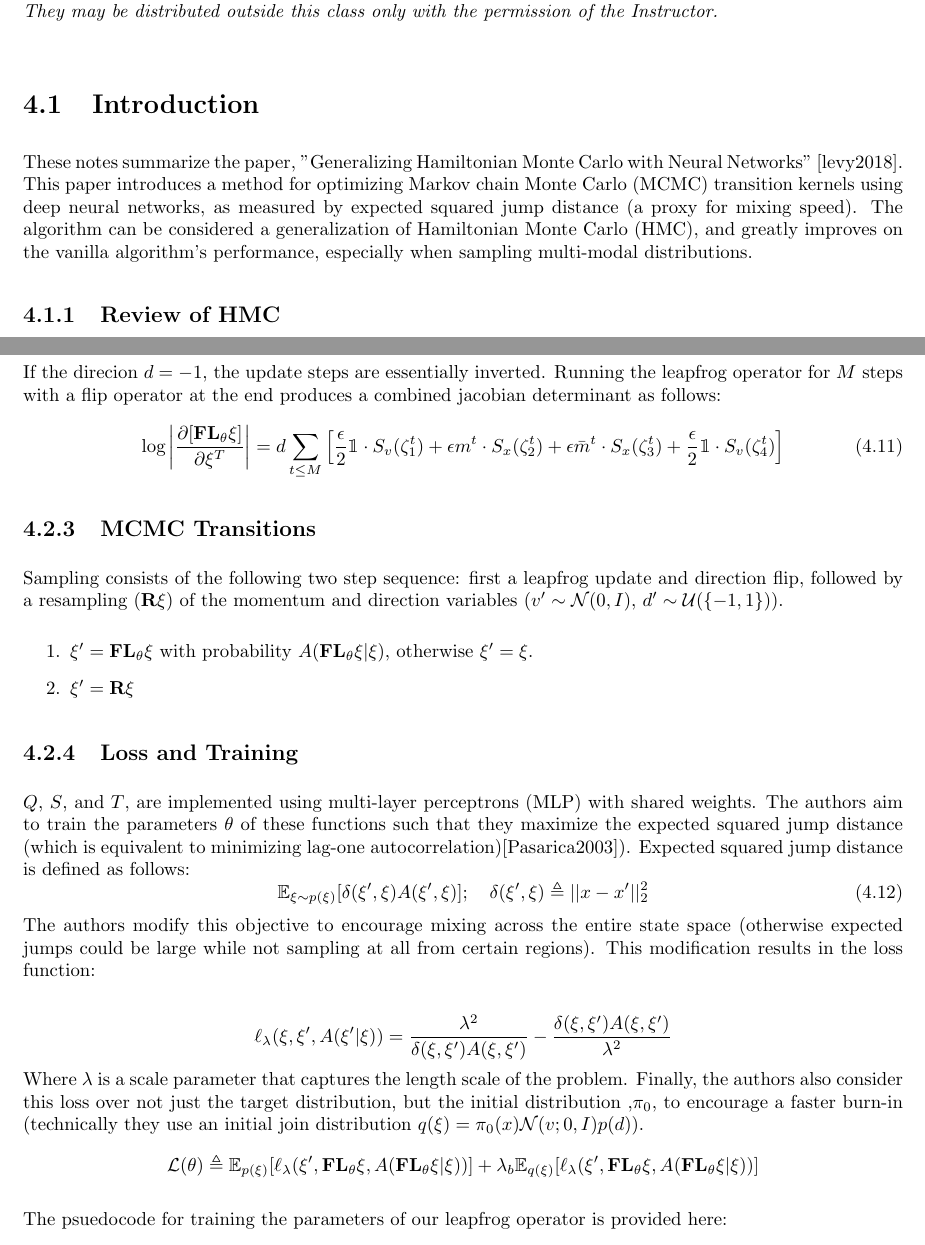
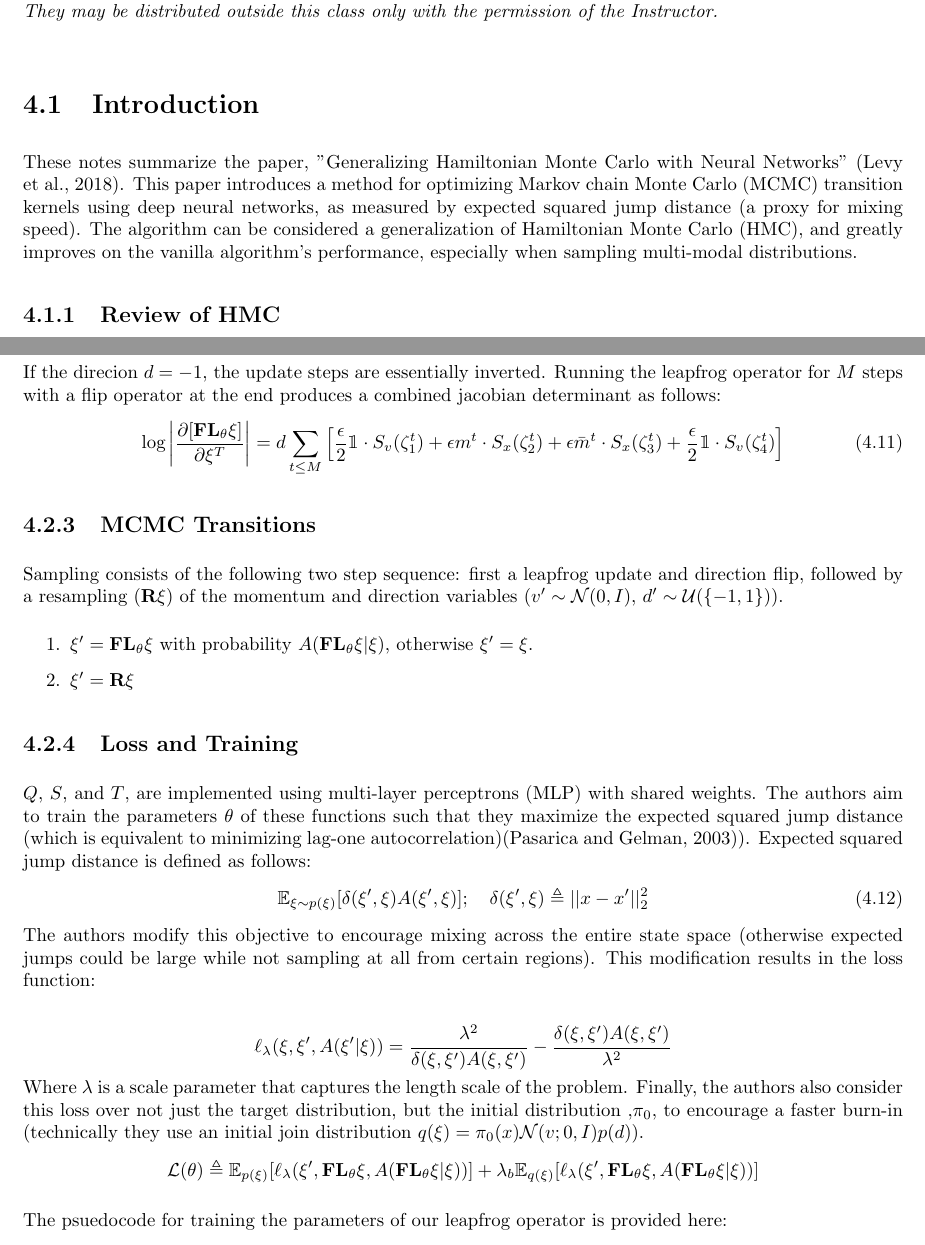
Before and after one commit to ucla-biostats-285/notes, a LaTeX document (L2HMC.tex): two parts of pages 1 and 3 of 4, joined at a grey line, cut so that both start at the same text. Compiled offline with pdfLaTeX.

Commit message:
citep works

```diff
--- a/L2HMC.tex
+++ b/L2HMC.tex
@@ -125,7 +125,7 @@
 
 \section{Introduction}
 
-These notes summarize the paper, "Generalizing Hamiltonian Monte Carlo with Neural Networks" \cite{levy2018}. This paper introduces a method for optimizing Markov chain Monte Carlo (MCMC) transition kernels using deep neural networks, as measured by expected squared jump distance (a proxy for mixing speed). The algorithm can be considered a generalization of Hamiltonian Monte Carlo (HMC), and greatly improves on the vanilla algorithm's performance, especially when sampling multi-modal distributions.
+These notes summarize the paper, "Generalizing Hamiltonian Monte Carlo with Neural Networks" \citep{levy2018}. This paper introduces a method for optimizing Markov chain Monte Carlo (MCMC) transition kernels using deep neural networks, as measured by expected squared jump distance (a proxy for mixing speed). The algorithm can be considered a generalization of Hamiltonian Monte Carlo (HMC), and greatly improves on the vanilla algorithm's performance, especially when sampling multi-modal distributions.
 
 \subsection{Review of HMC}
 Given our target distribution $p(x)$, where $x \in \mathbb{R}^n$, we assume that there is a potential energy function $U(x)$ such that $p(x) \propto \text{exp}(-U(x))$. We also assume a momentum vector $v \in \mathbb{R}^n$ with kinetic energy function $K(v) = \frac{v^TM^{-1}v}{2}$ such that $p(v) \propto \text{exp}(-K(v))$. In this case the authors assume the mass matrix is identity.
@@ -208,7 +208,7 @@ Sampling consists of the following two step sequence: first a leapfrog update an
 \end{enumerate}
 
 \subsection{Loss and Training}
-$Q$, $S$, and $T$, are implemented using multi-layer perceptrons (MLP) with shared weights. The authors aim to train the parameters $\theta$ of these functions such that they maximize the expected squared jump distance (which is equivalent to minimizing lag-one autocorrelation)\cite{Pasarica2003}). Expected squared jump distance is defined as follows:
+$Q$, $S$, and $T$, are implemented using multi-layer perceptrons (MLP) with shared weights. The authors aim to train the parameters $\theta$ of these functions such that they maximize the expected squared jump distance (which is equivalent to minimizing lag-one autocorrelation)\citep{Pasarica2003}). Expected squared jump distance is defined as follows:
 \begin{equation}
     \mathbb{E}_{\xi \sim p(\xi)} [\delta(\xi',\xi)A(\xi',\xi)]; \quad \delta(\xi',\xi) \triangleq ||x-x'||_2^2
 \end{equation}
```
